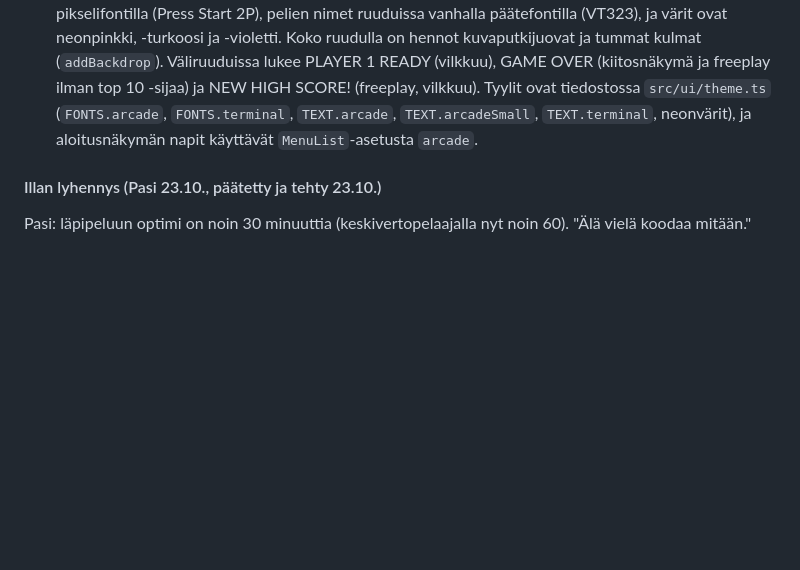
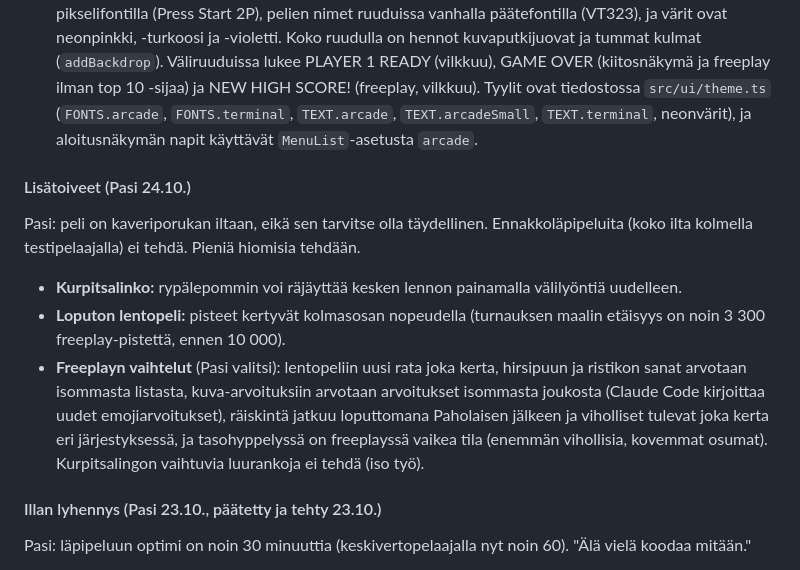
Before and after one commit to pasihaverinen90-hash/Halloween, a Markdown page: EDISTYMINEN.md, the part around the change. Drawn GitHub-style; blank space fills up the shorter version.

Commit message:
Edistyminen: lisätoiveet 24.10.
Co-Authored-By: Claude Opus 5.5 <noreply@anthropic.com>

```diff
--- a/EDISTYMINEN.md
+++ b/EDISTYMINEN.md
@@ -286,6 +286,13 @@ Pasi halusi teeman, joka on "vähän cringe ja vanhanaikainen, kuten MonsterSlay
 - Pelit: kuva-arvoitukset **Leffa-O-Rama**, lentopeli **Broomstick Turbo**, räiskintä **Holy Water Blaster**, tasohyppely **MonsterSlayer3000**, kurpitsalinko **Pumpkin-O-Matic**, hirsipuu **Hang-O-Matic**, ristikko **Grid of Doom 2000**.
 - **Valikon ulkoasu (Pasi 24.10.): Neon-pelihalli** (valittu kolmesta: Neon-pelihalli, 90-luvun CD-ROM, Kevyt arcade). Koskee vain valikoita ja väliruutuja, ei pelejä. Otsikot ja napit ovat 8-bittisellä pikselifontilla (Press Start 2P), pelien nimet ruuduissa vanhalla päätefontilla (VT323), ja värit ovat neonpinkki, -turkoosi ja -violetti. Koko ruudulla on hennot kuvaputkijuovat ja tummat kulmat (`addBackdrop`). Väliruuduissa lukee PLAYER 1 READY (vilkkuu), GAME OVER (kiitosnäkymä ja freeplay ilman top 10 -sijaa) ja NEW HIGH SCORE! (freeplay, vilkkuu). Tyylit ovat tiedostossa `src/ui/theme.ts` (`FONTS.arcade`, `FONTS.terminal`, `TEXT.arcade`, `TEXT.arcadeSmall`, `TEXT.terminal`, neonvärit), ja aloitusnäkymän napit käyttävät `MenuList`-asetusta `arcade`.
 
+#### Lisätoiveet (Pasi 24.10.)
+
+Pasi: peli on kaveriporukan iltaan, eikä sen tarvitse olla täydellinen. Ennakkoläpipeluita (koko ilta kolmella testipelaajalla) ei tehdä. Pieniä hiomisia tehdään.
+- **Kurpitsalinko:** rypälepommin voi räjäyttää kesken lennon painamalla välilyöntiä uudelleen.
+- **Loputon lentopeli:** pisteet kertyvät kolmasosan nopeudella (turnauksen maalin etäisyys on noin 3 300 freeplay-pistettä, ennen 10 000).
+- **Freeplayn vaihtelut** (Pasi valitsi): lentopeliin uusi rata joka kerta, hirsipuun ja ristikon sanat arvotaan isommasta listasta, kuva-arvoituksiin arvotaan arvoitukset isommasta joukosta (Claude Code kirjoittaa uudet emojiarvoitukset), räiskintä jatkuu loputtomana Paholaisen jälkeen ja viholliset tulevat joka kerta eri järjestyksessä, ja tasohyppelyssä on freeplayssä vaikea tila (enemmän vihollisia, kovemmat osumat). Kurpitsalingon vaihtuvia luurankoja ei tehdä (iso työ).
+
 #### Illan lyhennys (Pasi 23.10., päätetty ja tehty 23.10.)
 
 Pasi: läpipeluun optimi on noin 30 minuuttia (keskivertopelaajalla nyt noin 60). "Älä vielä koodaa mitään."
```
